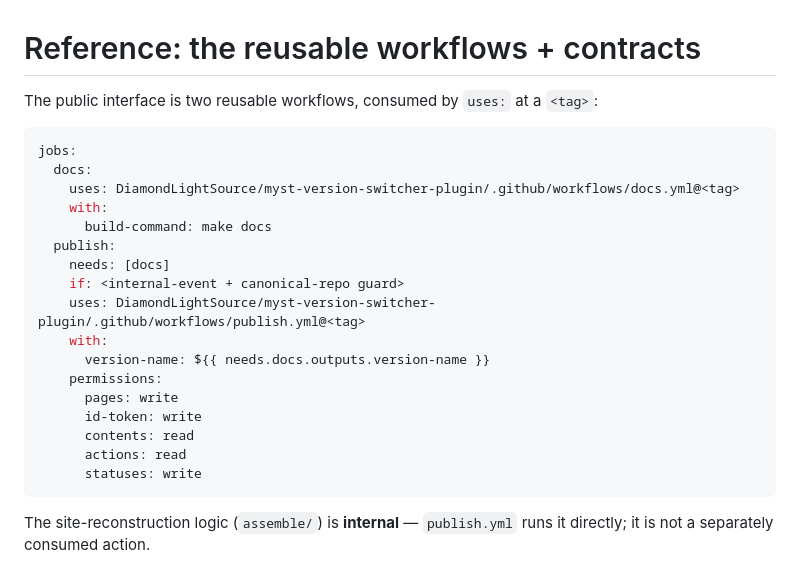
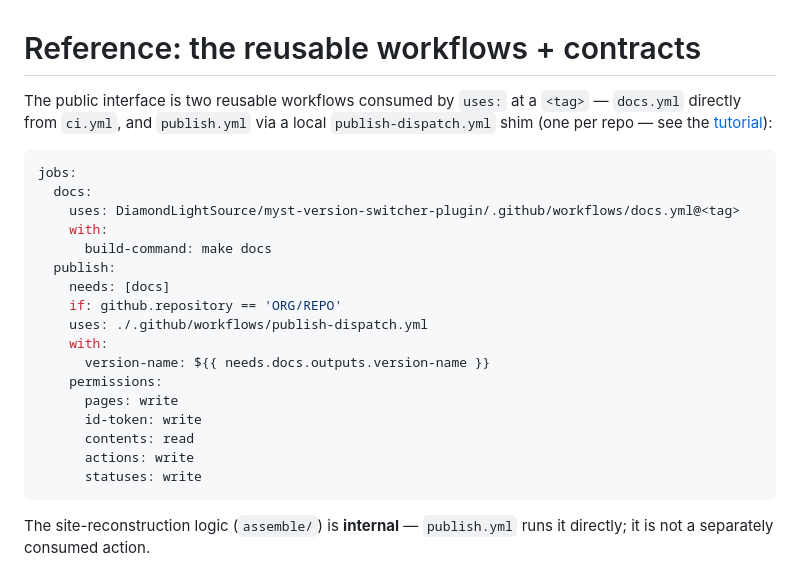
Before and after one commit to DiamondLightSource/myst-version-switcher-plugin, a Markdown page: docs/reference/workflows.md, the part around the change. Drawn GitHub-style.

Commit message:
docs: fix reference/workflows.md opening snippet to match the shim model
Three errors for first-time adopters copying the snippet:
- called publish.yml directly (needs the publish-dispatch.yml shim; re-dispatch
  re-fires the shim by name, so a direct caller gets no tag re-deploy)
- granted actions: read (re-dispatch runs gh workflow run, needs write)
- used a placeholder if: guard (should be github.repository == 'ORG/REPO')

Also clarifies the prose that publish.yml is reached via the shim, not directly.

Co-Authored-By: Claude Sonnet 4.6 <noreply@anthropic.com>

````diff
--- a/docs/reference/workflows.md
+++ b/docs/reference/workflows.md
@@ -1,6 +1,8 @@
 # Reference: the reusable workflows + contracts
 
-The public interface is two reusable workflows, consumed by `uses:` at a `<tag>`:
+The public interface is two reusable workflows consumed by `uses:` at a `<tag>` —
+`docs.yml` directly from `ci.yml`, and `publish.yml` via a local `publish-dispatch.yml`
+shim (one per repo — see the [tutorial](../tutorials/adding-to-a-fresh-repo.md)):
 
 ```yaml
 jobs:
@@ -10,15 +12,15 @@ jobs:
       build-command: make docs
   publish:
     needs: [docs]
-    if: <internal-event + canonical-repo guard>
-    uses: DiamondLightSource/myst-version-switcher-plugin/.github/workflows/publish.yml@<tag>
+    if: github.repository == 'ORG/REPO'
+    uses: ./.github/workflows/publish-dispatch.yml
     with:
       version-name: ${{ needs.docs.outputs.version-name }}
     permissions:
       pages: write
       id-token: write
       contents: read
-      actions: read
+      actions: write
       statuses: write
 ```
 
````
